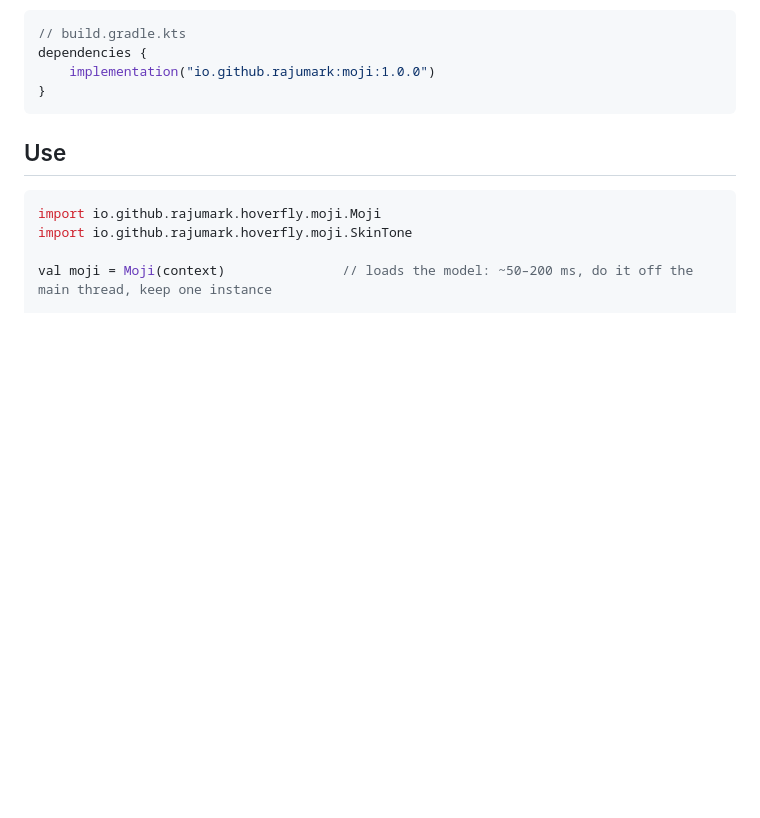
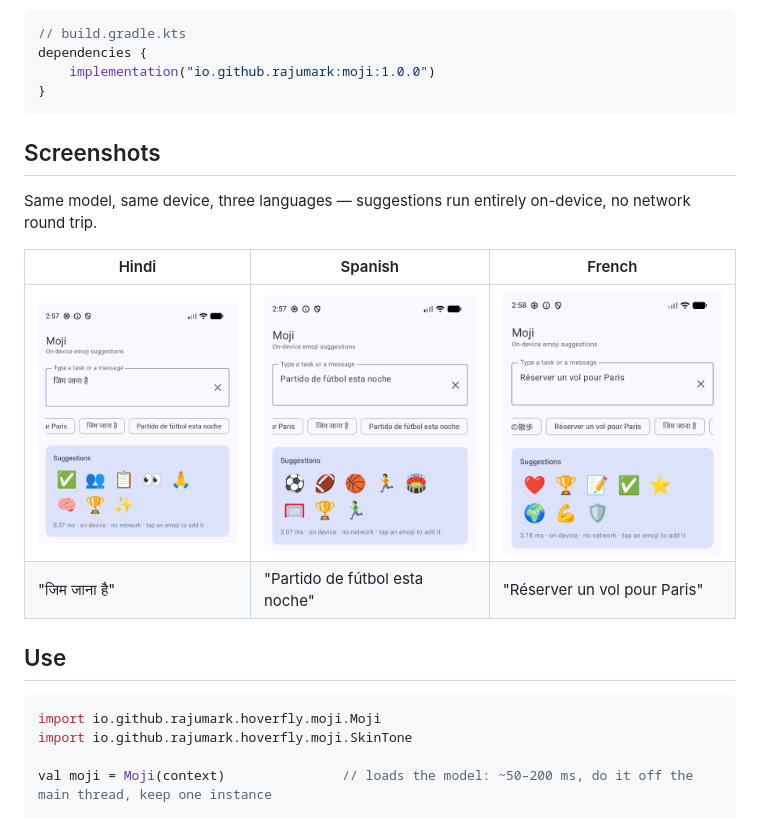
Before and after one commit to rajumark/moji, a Markdown page: README.md, the part around the change. GitHub-like rendering; pictures changed too: docs/screenshots/moji-french.png (added), docs/screenshots/moji-hindi.png (added), docs/screenshots/moji-spanish.png (added); blank space fills up the shorter version.

Commit message:
Add multi-language emulator screenshots to README and website
Captured from the sample app on a Pixel 10 emulator for Hindi,
Spanish, and French inputs to show on-device suggestions working
across languages.

Co-Authored-By: Claude Sonnet 5 <noreply@anthropic.com>

````diff
--- a/README.md
+++ b/README.md
@@ -42,6 +42,15 @@ dependencies {
     implementation("io.github.rajumark:moji:1.0.0")
 }
 ```
+
+## Screenshots
+
+Same model, same device, three languages — suggestions run entirely on-device, no network round trip.
+
+| Hindi | Spanish | French |
+|---|---|---|
+| ![Hindi example](docs/screenshots/moji-hindi.png) | ![Spanish example](docs/screenshots/moji-spanish.png) | ![French example](docs/screenshots/moji-french.png) |
+| "जिम जाना है" | "Partido de fútbol esta noche" | "Réserver un vol pour Paris" |
 
 ## Use
 
````
Also changed, not shown: 1 other file.
